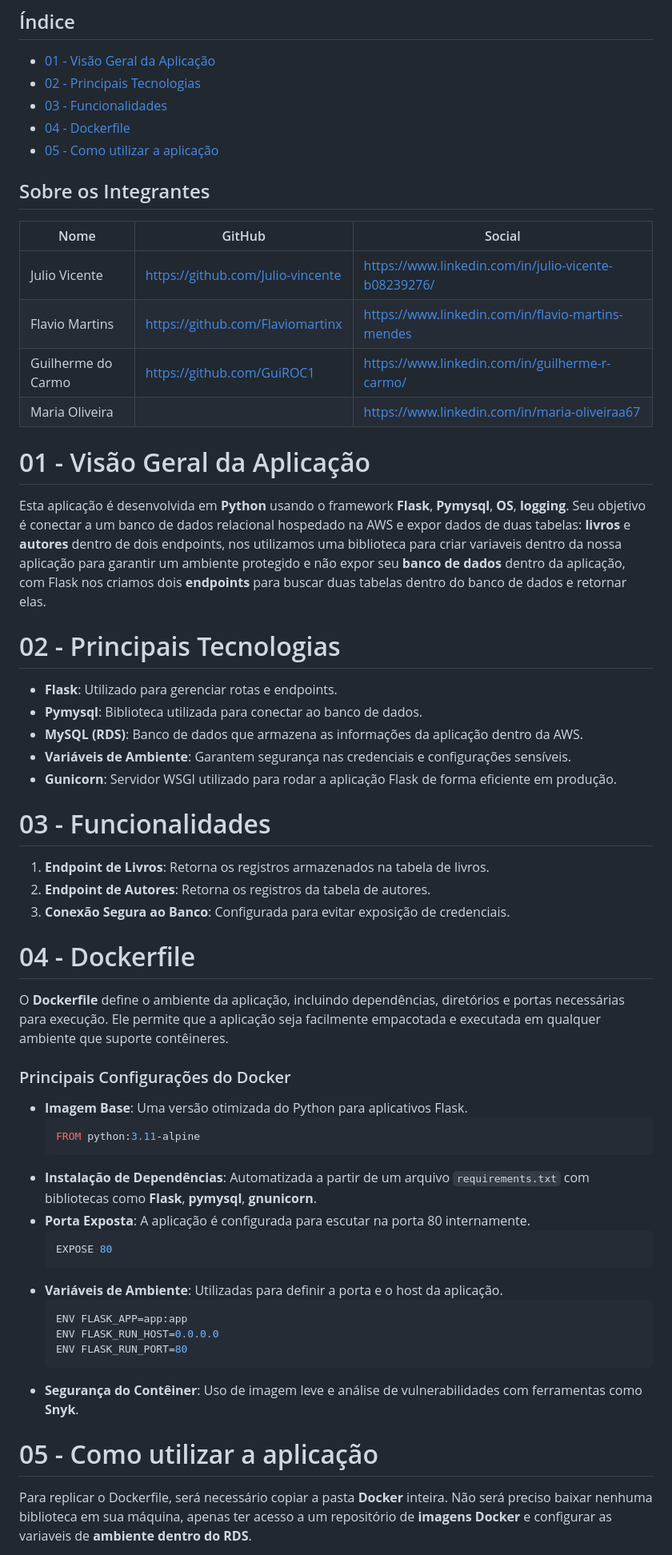
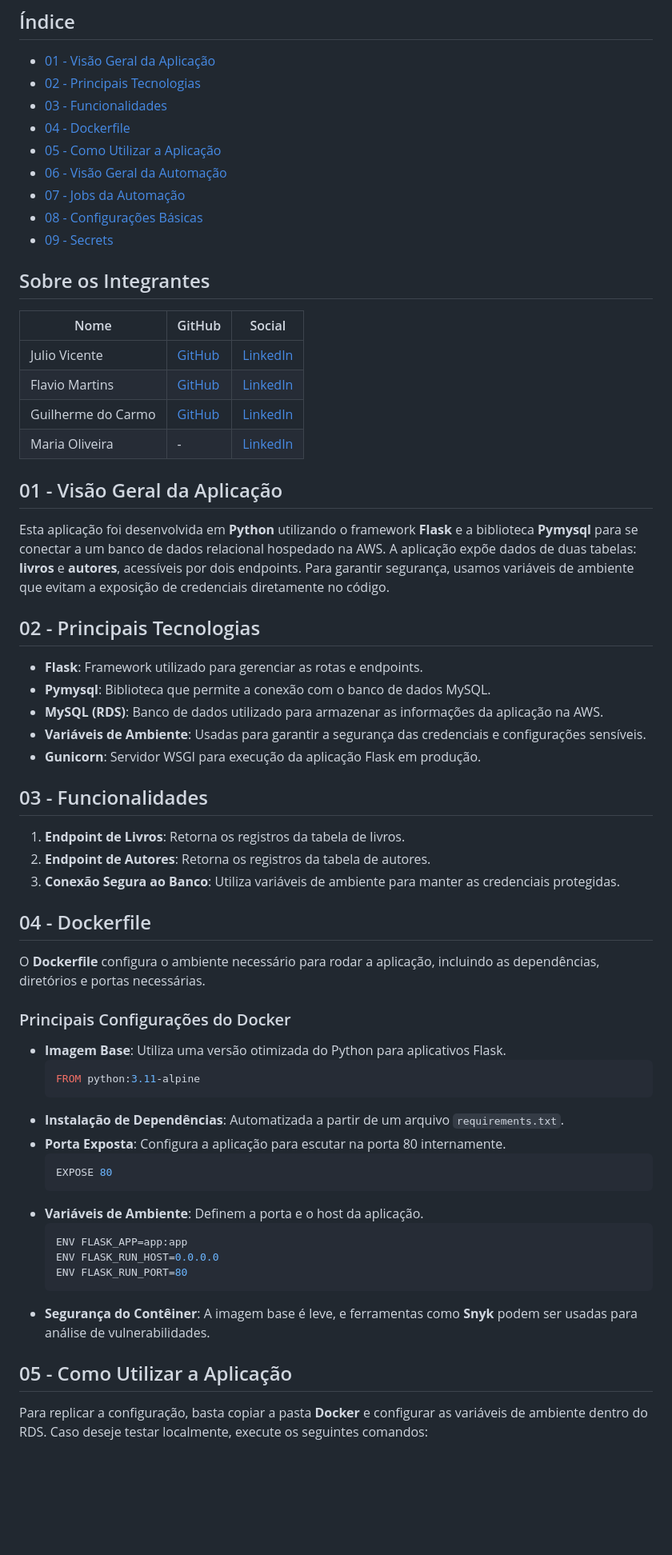
Before and after one commit to Julio-vincente/NextGenAWS-App, a Markdown page: README.md, the part around one of its changes. Shown at 80% size. Rendered like a GitHub page; blank space fills up the shorter version.

````diff
--- a/README.md
+++ b/README.md
@@ -14,52 +14,56 @@
 * [02 - Principais Tecnologias](#02---principais-tecnologias)
 * [03 - Funcionalidades](#03---funcionalidades)
 * [04 - Dockerfile](#04---dockerfile)
-* [05 - Como utilizar a aplicação](#05---como-utilizar-a-aplicação)
+* [05 - Como Utilizar a Aplicação](#05---como-utilizar-a-aplicação)
+* [06 - Visão Geral da Automação](#06---visão-geral-da-automação)
+* [07 - Jobs da Automação](#07---jobs-da-automação)
+* [08 - Configurações Básicas](#08---configurações-básicas)
+* [09 - Secrets](#09---secrets)
 
 ## Sobre os Integrantes
 | Nome | GitHub | Social |
 | ---| ---| ---|
-|Julio Vicente | https://github.com/Julio-vincente | https://www.linkedin.com/in/julio-vicente-b08239276/
-|Flavio Martins | https://github.com/Flaviomartinx | https://www.linkedin.com/in/flavio-martins-mendes
-|Guilherme do Carmo | https://github.com/GuiROC1 | https://www.linkedin.com/in/guilherme-r-carmo/
-|Maria Oliveira |  | https://www.linkedin.com/in/maria-oliveiraa67
+| Julio Vicente | [GitHub](https://github.com/Julio-vincente) | [LinkedIn](https://www.linkedin.com/in/julio-vicente-b08239276/) |
+| Flavio Martins | [GitHub](https://github.com/Flaviomartinx) | [LinkedIn](https://www.linkedin.com/in/flavio-martins-mendes) |
+| Guilherme do Carmo | [GitHub](https://github.com/GuiROC1) | [LinkedIn](https://www.linkedin.com/in/guilherme-r-carmo/) |
+| Maria Oliveira | - | [LinkedIn](https://www.linkedin.com/in/maria-oliveiraa67) |
 
-# 01 - Visão Geral da Aplicação
-Esta aplicação é desenvolvida em **Python** usando o framework **Flask**, **Pymysql**, **OS**, **logging**. Seu objetivo é conectar a um banco de dados relacional hospedado na AWS e expor dados de duas tabelas: **livros** e **autores** dentro de dois endpoints, nos utilizamos uma biblioteca para criar variaveis dentro da nossa aplicação para garantir um ambiente protegido e não expor seu **banco de dados** dentro da aplicação, com Flask nos criamos dois **endpoints** para buscar duas tabelas dentro do banco de dados e retornar elas.
+## 01 - Visão Geral da Aplicação
+Esta aplicação foi desenvolvida em **Python** utilizando o framework **Flask** e a biblioteca **Pymysql** para se conectar a um banco de dados relacional hospedado na AWS. A aplicação expõe dados de duas tabelas: **livros** e **autores**, acessíveis por dois endpoints. Para garantir segurança, usamos variáveis de ambiente que evitam a exposição de credenciais diretamente no código.
 
-# 02 - Principais Tecnologias
-- **Flask**: Utilizado para gerenciar rotas e endpoints.
-- **Pymysql**: Biblioteca utilizada para conectar ao banco de dados.
-- **MySQL (RDS)**: Banco de dados que armazena as informações da aplicação dentro da AWS.
-- **Variáveis de Ambiente**: Garantem segurança nas credenciais e configurações sensíveis.
-- **Gunicorn**: Servidor WSGI utilizado para rodar a aplicação Flask de forma eficiente em produção.
+## 02 - Principais Tecnologias
+- **Flask**: Framework utilizado para gerenciar as rotas e endpoints.
+- **Pymysql**: Biblioteca que permite a conexão com o banco de dados MySQL.
+- **MySQL (RDS)**: Banco de dados utilizado para armazenar as informações da aplicação na AWS.
+- **Variáveis de Ambiente**: Usadas para garantir a segurança das credenciais e configurações sensíveis.
+- **Gunicorn**: Servidor WSGI para execução da aplicação Flask em produção.
 
-# 03 - Funcionalidades
-1. **Endpoint de Livros**: Retorna os registros armazenados na tabela de livros.
+## 03 - Funcionalidades
+1. **Endpoint de Livros**: Retorna os registros da tabela de livros.
 2. **Endpoint de Autores**: Retorna os registros da tabela de autores.
-3. **Conexão Segura ao Banco**: Configurada para evitar exposição de credenciais.
+3. **Conexão Segura ao Banco**: Utiliza variáveis de ambiente para manter as credenciais protegidas.
 
-# 04 - Dockerfile
-O **Dockerfile** define o ambiente da aplicação, incluindo dependências, diretórios e portas necessárias para execução. Ele permite que a aplicação seja facilmente empacotada e executada em qualquer ambiente que suporte contêineres.
+## 04 - Dockerfile
+O **Dockerfile** configura o ambiente necessário para rodar a aplicação, incluindo as dependências, diretórios e portas necessárias.
 
 ### Principais Configurações do Docker
-- **Imagem Base**: Uma versão otimizada do Python para aplicativos Flask.
-  ```Dockerfile
+- **Imagem Base**: Utiliza uma versão otimizada do Python para aplicativos Flask.
+  ```dockerfile
   FROM python:3.11-alpine
   ```
-- **Instalação de Dependências**: Automatizada a partir de um arquivo `requirements.txt` com bibliotecas como **Flask**, **pymysql**, **gnunicorn**.
-- **Porta Exposta**: A aplicação é configurada para escutar na porta 80 internamente.
-  ```Dockerfile
+- **Instalação de Dependências**: Automatizada a partir de um arquivo `requirements.txt`.
+- **Porta Exposta**: Configura a aplicação para escutar na porta 80 internamente.
+  ```dockerfile
   EXPOSE 80
   ```
-- **Variáveis de Ambiente**: Utilizadas para definir a porta e o host da aplicação.
-  ```Dockerfile
+- **Variáveis de Ambiente**: Definem a porta e o host da aplicação.
+  ```dockerfile
   ENV FLASK_APP=app:app
   ENV FLASK_RUN_HOST=0.0.0.0
   ENV FLASK_RUN_PORT=80
   ```
-- **Segurança do Contêiner**: Uso de imagem leve e análise de vulnerabilidades com ferramentas como **Snyk**.
+- **Segurança do Contêiner**: A imagem base é leve, e ferramentas como **Snyk** podem ser usadas para análise de vulnerabilidades.
 
-# 05 - Como utilizar a aplicação
-Para replicar o Dockerfile, será necessário copiar a pasta **Docker** inteira. Não será preciso baixar nenhuma biblioteca em sua máquina, apenas ter acesso a um repositório de **imagens Docker** e configurar as variaveis de **ambiente dentro do RDS**.
+## 05 - Como Utilizar a Aplicação
+Para replicar a configuração, basta copiar a pasta **Docker** e configurar as variáveis de ambiente dentro do RDS. Caso deseje testar localmente, execute os seguintes comandos:
 
````
Also changed, not shown: other parts of README.md (+46 -35 lines).
